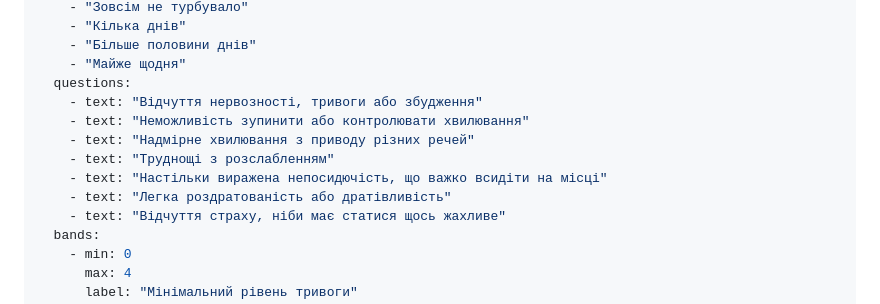
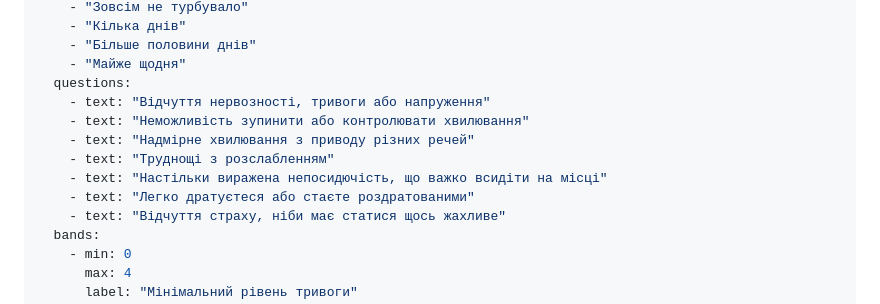
Before and after one commit to hypnoser/krzhv, a Markdown page: src/kviz/tryvoga.md, the part around the change. Drawn GitHub-style.

Commit message:
Update text for questions in tryvoga.md

```diff
--- a/src/kviz/tryvoga.md
+++ b/src/kviz/tryvoga.md
@@ -19,12 +19,12 @@ quizData:
     - "Більше половини днів"
     - "Майже щодня"
   questions:
-    - text: "Відчуття нервозності, тривоги або збудження"
+    - text: "Відчуття нервозності, тривоги або напруження"
     - text: "Неможливість зупинити або контролювати хвилювання"
     - text: "Надмірне хвилювання з приводу різних речей"
     - text: "Труднощі з розслабленням"
     - text: "Настільки виражена непосидючість, що важко всидіти на місці"
-    - text: "Легка роздратованість або дратівливість"
+    - text: "Легко дратуєтеся або стаєте роздратованими"
     - text: "Відчуття страху, ніби має статися щось жахливе"
   bands:
     - min: 0
```
